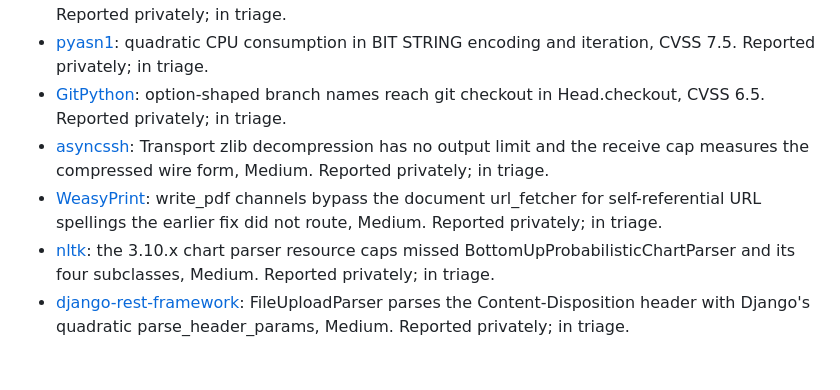
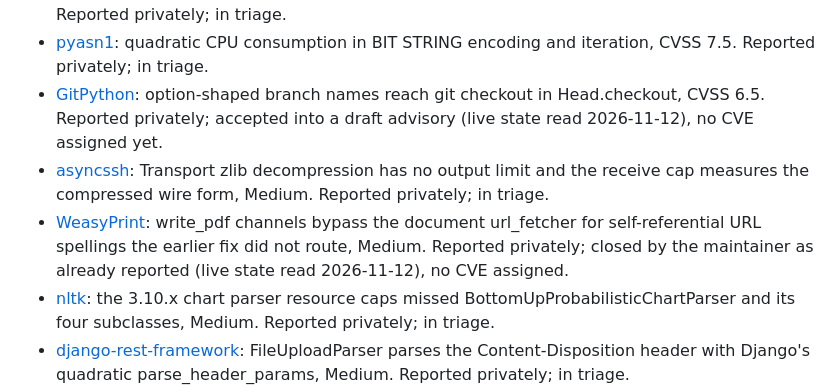
Before and after one commit to Epsilon0xCell/Epsilon0xCell, a Markdown page: README.md, the part around the change. Drawn GitHub-style; folded sections open; blank space fills up the shorter version.

Commit message:
CVE Record: GitPython accepted to draft, WeasyPrint closed as already reported (2026-11-12 sweep)

```diff
--- a/README.md
+++ b/README.md
@@ -125,9 +125,9 @@ Findings in other people's projects, reported under my name through coordinated
 - [unzipper](https://github.com/ZJONSSON/node-unzipper/security/advisories/GHSA-rc9h-q8pq-xcpx): Extract has no error route for ensureDir failures, so collisions and long names escape as unhandled rejections, CVSS 5.3. Reported privately; in triage.
 - [sax](https://github.com/isaacs/sax-js/security/advisories/GHSA-xc8w-cpgp-8hpq): strict mode accepts duplicate attributes, two roots, and ]]> in content, CVSS 3.7. Reported privately; in triage.
 - [pyasn1](https://github.com/pyasn1/pyasn1/security/advisories/GHSA-29gp-cpv9-6mxf): quadratic CPU consumption in BIT STRING encoding and iteration, CVSS 7.5. Reported privately; in triage.
-- [GitPython](https://github.com/gitpython-developers/GitPython/security/advisories/GHSA-f8wj-prgh-h9j7): option-shaped branch names reach git checkout in Head.checkout, CVSS 6.5. Reported privately; in triage.
+- [GitPython](https://github.com/gitpython-developers/GitPython/security/advisories/GHSA-f8wj-prgh-h9j7): option-shaped branch names reach git checkout in Head.checkout, CVSS 6.5. Reported privately; accepted into a draft advisory (live state read 2026-11-12), no CVE assigned yet.
 - [asyncssh](https://github.com/ronf/asyncssh/security/advisories/GHSA-8rwc-98r6-x93h): Transport zlib decompression has no output limit and the receive cap measures the compressed wire form, Medium. Reported privately; in triage.
-- [WeasyPrint](https://github.com/Kozea/WeasyPrint/security/advisories/GHSA-4gff-8x2g-x37h): write_pdf channels bypass the document url_fetcher for self-referential URL spellings the earlier fix did not route, Medium. Reported privately; in triage.
+- [WeasyPrint](https://github.com/Kozea/WeasyPrint/security/advisories/GHSA-4gff-8x2g-x37h): write_pdf channels bypass the document url_fetcher for self-referential URL spellings the earlier fix did not route, Medium. Reported privately; closed by the maintainer as already reported (live state read 2026-11-12), no CVE assigned.
 - [nltk](https://github.com/nltk/nltk/security/advisories/GHSA-4m5r-26h6-w836): the 3.10.x chart parser resource caps missed BottomUpProbabilisticChartParser and its four subclasses, Medium. Reported privately; in triage.
 - [django-rest-framework](https://github.com/encode/django-rest-framework/security/advisories/GHSA-mc9c-x96r-qcx5): FileUploadParser parses the Content-Disposition header with Django's quadratic parse_header_params, Medium. Reported privately; in triage.
 - [pygments](https://github.com/pygments/pygments/security/advisories/GHSA-9m4r-r89g-q359): the ZeekLexer float-with-unit rule repartitions a digit run when the unit suffix fails, giving quadratic cost, Medium. Reported privately; in triage.
```
